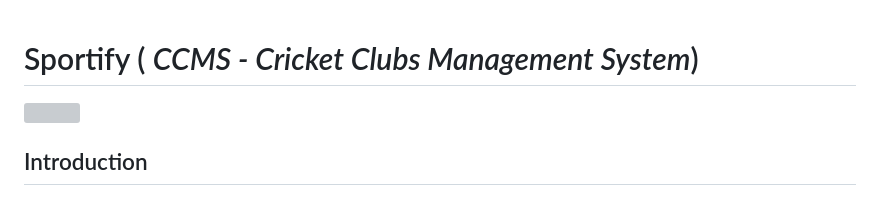
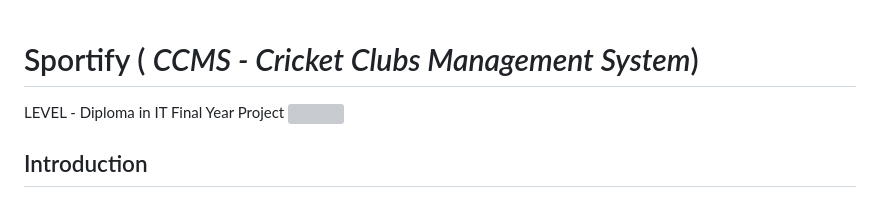
Before and after one commit to AditiNarkar/Sportify, a Markdown page: README.md, the part around the change. Drawn GitHub-style; grey boxes are pictures that could not be loaded.

```diff
--- a/README.md
+++ b/README.md
@@ -1,5 +1,5 @@
 # Sportify ( _CCMS - Cricket Clubs Management System_)
-
+LEVEL - Diploma in IT Final Year Project
 <img src="https://drive.google.com/uc?export=view&id=1BSKdZLVKQ4Em7aYShH9DqsXkYvV3nKz5" style="width: 200px; max-width: 100%; height: auto" />
 
 
```
